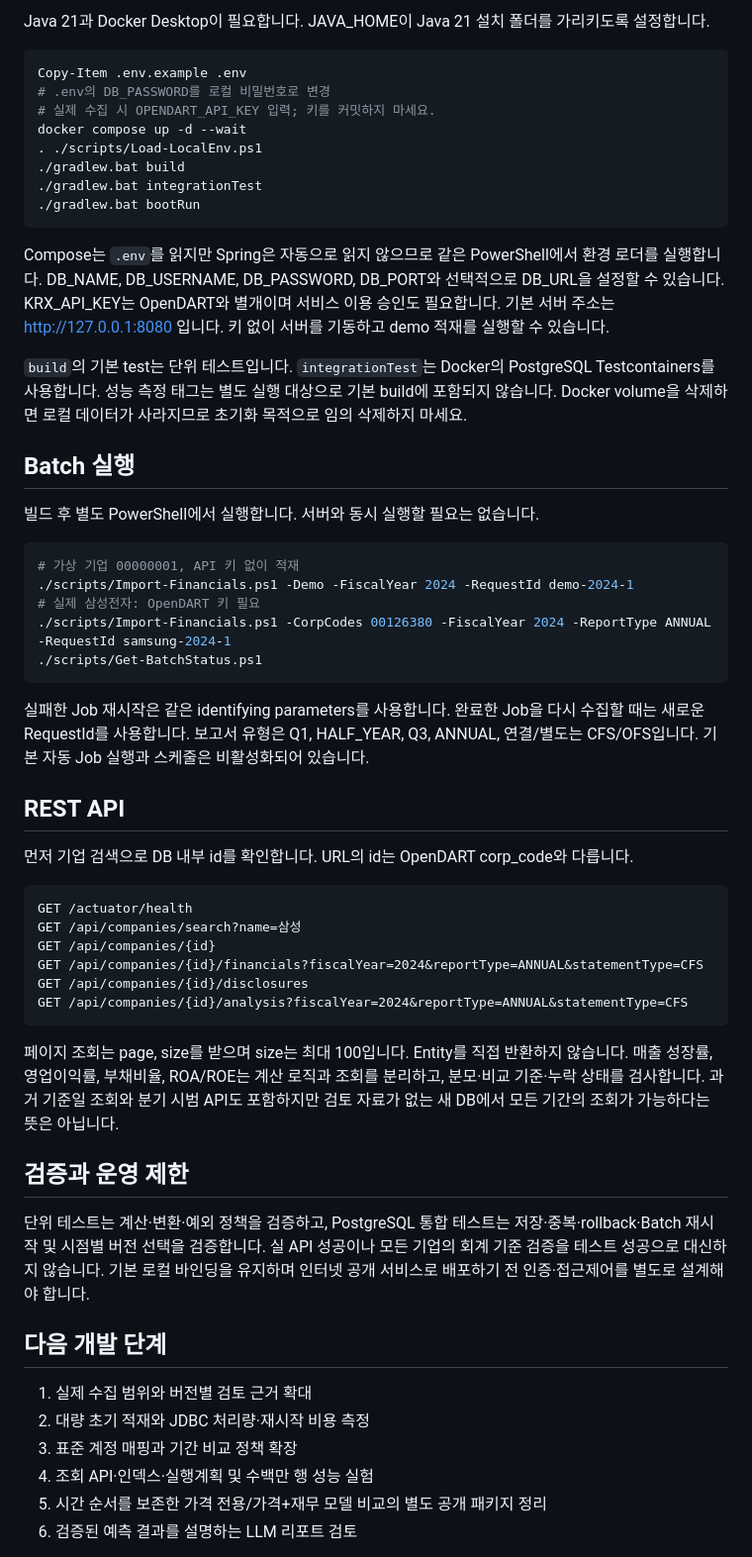
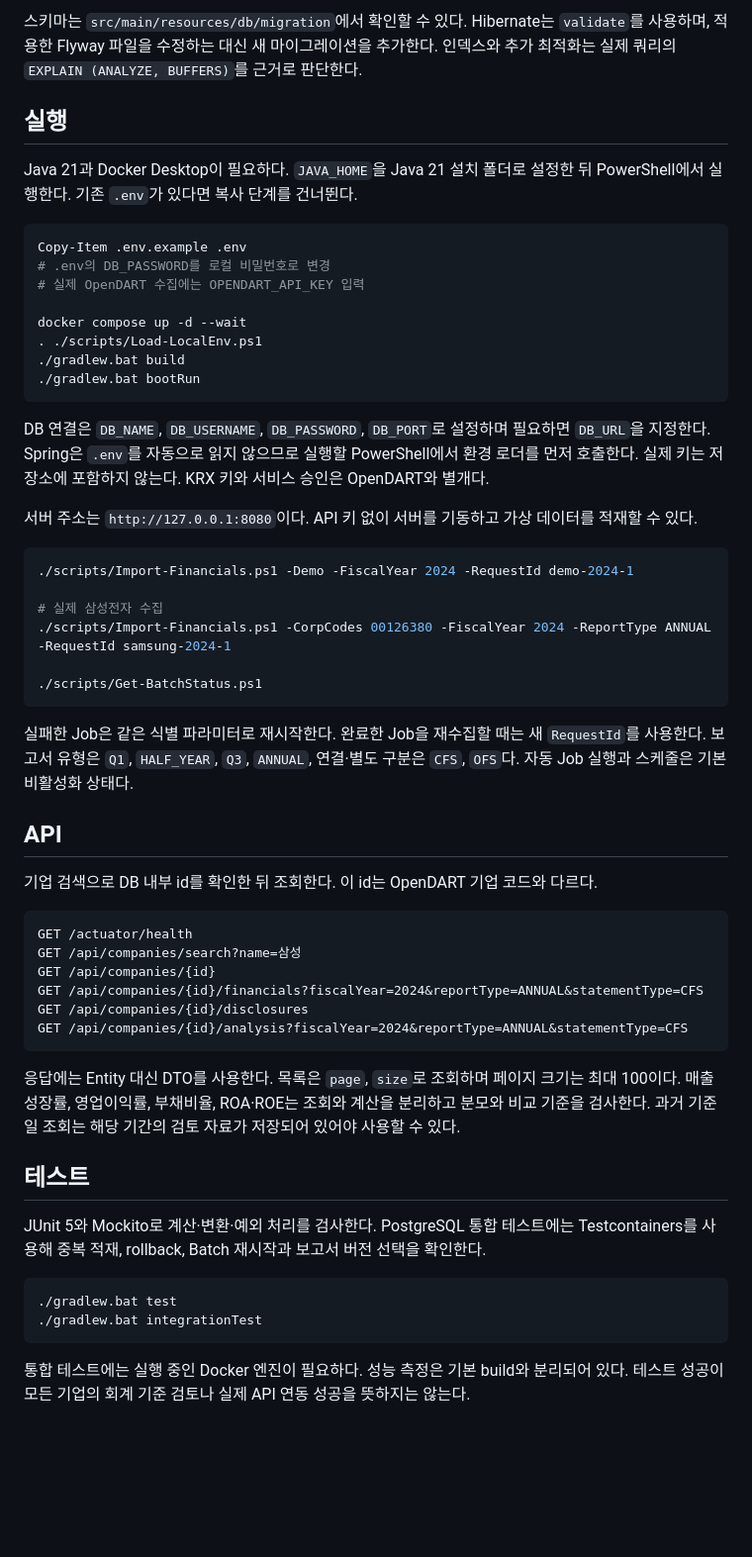
Before and after one commit to cheerio31608/corpscope, a Markdown page: README.md, the part around one of its changes. Shown at 99% size. Rendered like a GitHub page; blank space fills up the shorter version.

````diff
--- a/README.md
+++ b/README.md
@@ -59,38 +40,39 @@ KRX 가격 원본 → staging / 근거 검토 → 데이터셋 준비 상태 점
 
-Java 21과 Docker Desktop이 필요합니다. JAVA_HOME이 Java 21 설치 폴더를 가리키도록 설정합니다.
+스키마는 `src/main/resources/db/migration`에서 확인할 수 있다. Hibernate는 `validate`를 사용하며, 적용한 Flyway 파일을 수정하는 대신 새 마이그레이션을 추가한다. 인덱스와 추가 최적화는 실제 쿼리의 `EXPLAIN (ANALYZE, BUFFERS)`를 근거로 판단한다.
+
+## 실행
+
+Java 21과 Docker Desktop이 필요하다. `JAVA_HOME`을 Java 21 설치 폴더로 설정한 뒤 PowerShell에서 실행한다. 기존 `.env`가 있다면 복사 단계를 건너뛴다.
 
 ```powershell
 Copy-Item .env.example .env
 # .env의 DB_PASSWORD를 로컬 비밀번호로 변경
-# 실제 수집 시 OPENDART_API_KEY 입력; 키를 커밋하지 마세요.
+# 실제 OpenDART 수집에는 OPENDART_API_KEY 입력
+
 docker compose up -d --wait
 . ./scripts/Load-LocalEnv.ps1
 ./gradlew.bat build
-./gradlew.bat integrationTest
 ./gradlew.bat bootRun
 ```
 
-Compose는 `.env`를 읽지만 Spring은 자동으로 읽지 않으므로 같은 PowerShell에서 환경 로더를 실행합니다. DB_NAME, DB_USERNAME, DB_PASSWORD, DB_PORT와 선택적으로 DB_URL을 설정할 수 있습니다. KRX_API_KEY는 OpenDART와 별개이며 서비스 이용 승인도 필요합니다. 기본 서버 주소는 http://127.0.0.1:8080 입니다. 키 없이 서버를 기동하고 demo 적재를 실행할 수 있습니다.
+DB 연결은 `DB_NAME`, `DB_USERNAME`, `DB_PASSWORD`, `DB_PORT`로 설정하며 필요하면 `DB_URL`을 지정한다. Spring은 `.env`를 자동으로 읽지 않으므로 실행할 PowerShell에서 환경 로더를 먼저 호출한다. 실제 키는 저장소에 포함하지 않는다. KRX 키와 서비스 승인은 OpenDART와 별개다.
 
-`build`의 기본 test는 단위 테스트입니다. `integrationTest`는 Docker의 PostgreSQL Testcontainers를 사용합니다. 성능 측정 태그는 별도 실행 대상으로 기본 build에 포함되지 않습니다. Docker volume을 삭제하면 로컬 데이터가 사라지므로 초기화 목적으로 임의 삭제하지 마세요.
-
-## Batch 실행
-
-빌드 후 별도 PowerShell에서 실행합니다. 서버와 동시 실행할 필요는 없습니다.
+서버 주소는 `http://127.0.0.1:8080`이다. API 키 없이 서버를 기동하고 가상 데이터를 적재할 수 있다.
 
 ```powershell
-# 가상 기업 00000001, API 키 없이 적재
 ./scripts/Import-Financials.ps1 -Demo -FiscalYear 2024 -RequestId demo-2024-1
-# 실제 삼성전자: OpenDART 키 필요
+
+# 실제 삼성전자 수집
 ./scripts/Import-Financials.ps1 -CorpCodes 00126380 -FiscalYear 2024 -ReportType ANNUAL -RequestId samsung-2024-1
+
 ./scripts/Get-BatchStatus.ps1
 ```
 
-실패한 Job 재시작은 같은 identifying parameters를 사용합니다. 완료한 Job을 다시 수집할 때는 새로운 RequestId를 사용합니다. 보고서 유형은 Q1, HALF_YEAR, Q3, ANNUAL, 연결/별도는 CFS/OFS입니다. 기본 자동 Job 실행과 스케줄은 비활성화되어 있습니다.
+실패한 Job은 같은 식별 파라미터로 재시작한다. 완료한 Job을 재수집할 때는 새 `RequestId`를 사용한다. 보고서 유형은 `Q1`, `HALF_YEAR`, `Q3`, `ANNUAL`, 연결·별도 구분은 `CFS`, `OFS`다. 자동 Job 실행과 스케줄은 기본 비활성화 상태다.
 
-## REST API
+## API
 
-먼저 기업 검색으로 DB 내부 id를 확인합니다. URL의 id는 OpenDART corp_code와 다릅니다.
+기업 검색으로 DB 내부 id를 확인한 뒤 조회한다. 이 id는 OpenDART 기업 코드와 다르다.
 
 ```text
 GET /actuator/health
@@ -101,18 +83,16 @@ GET /api/companies/{id}/disclosures
 GET /api/companies/{id}/analysis?fiscalYear=2024&reportType=ANNUAL&statementType=CFS
 ```
 
-페이지 조회는 page, size를 받으며 size는 최대 100입니다. Entity를 직접 반환하지 않습니다. 매출 성장률, 영업이익률, 부채비율, ROA/ROE는 계산 로직과 조회를 분리하고, 분모·비교 기준·누락 상태를 검사합니다. 과거 기준일 조회와 분기 시범 API도 포함하지만 검토 자료가 없는 새 DB에서 모든 기간의 조회가 가능하다는 뜻은 아닙니다.
+응답에는 Entity 대신 DTO를 사용한다. 목록은 `page`, `size`로 조회하며 페이지 크기는 최대 100이다. 매출 성장률, 영업이익률, 부채비율, ROA·ROE는 조회와 계산을 분리하고 분모와 비교 기준을 검사한다. 과거 기준일 조회는 해당 기간의 검토 자료가 저장되어 있어야 사용할 수 있다.
 
-## 검증과 운영 제한
+## 테스트
 
-단위 테스트는 계산·변환·예외 정책을 검증하고, PostgreSQL 통합 테스트는 저장·중복·rollback·Batch 재시작 및 시점별 버전 선택을 검증합니다. 실 API 성공이나 모든 기업의 회계 기준 검증을 테스트 성공으로 대신하지 않습니다. 기본 로컬 바인딩을 유지하며 인터넷 공개 서비스로 배포하기 전 인증·접근제어를 별도로 설계해야 합니다.
+JUnit 5와 Mockito로 계산·변환·예외 처리를 검사한다. PostgreSQL 통합 테스트에는 Testcontainers를 사용해 중복 적재, rollback, Batch 재시작과 보고서 버전 선택을 확인한다.
 
-## 다음 개발 단계
+```powershell
+./gradlew.bat test
+./gradlew.bat integrationTest
+```
 
-1. 실제 수집 범위와 버전별 검토 근거 확대
-2. 대량 초기 적재와 JDBC 처리량·재시작 비용 측정
-3. 표준 계정 매핑과 기간 비교 정책 확장
-4. 조회 API·인덱스·실행계획 및 수백만 행 성능 실험
-5. 시간 순서를 보존한 가격 전용/가격+재무 모델 비교의 별도 공개 패키지 정리
-6. 검증된 예측 결과를 설명하는 LLM 리포트 검토
+통합 테스트에는 실행 중인 Docker 엔진이 필요하다. 성능 측정은 기본 build와 분리되어 있다. 테스트 성공이 모든 기업의 회계 기준 검토나 실제 API 연동 성공을 뜻하지는 않는다.
 
````
Also changed, not shown: other parts of README.md (+37 -44 lines).
